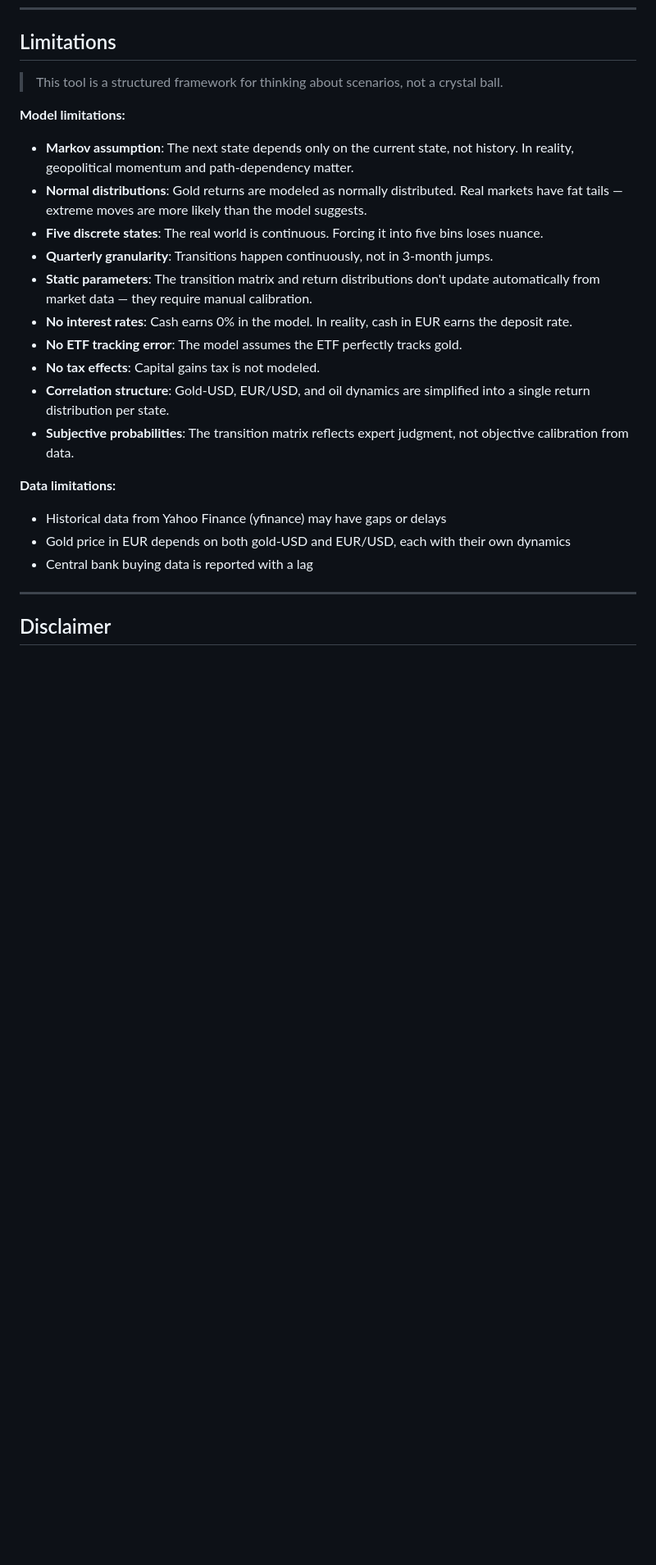
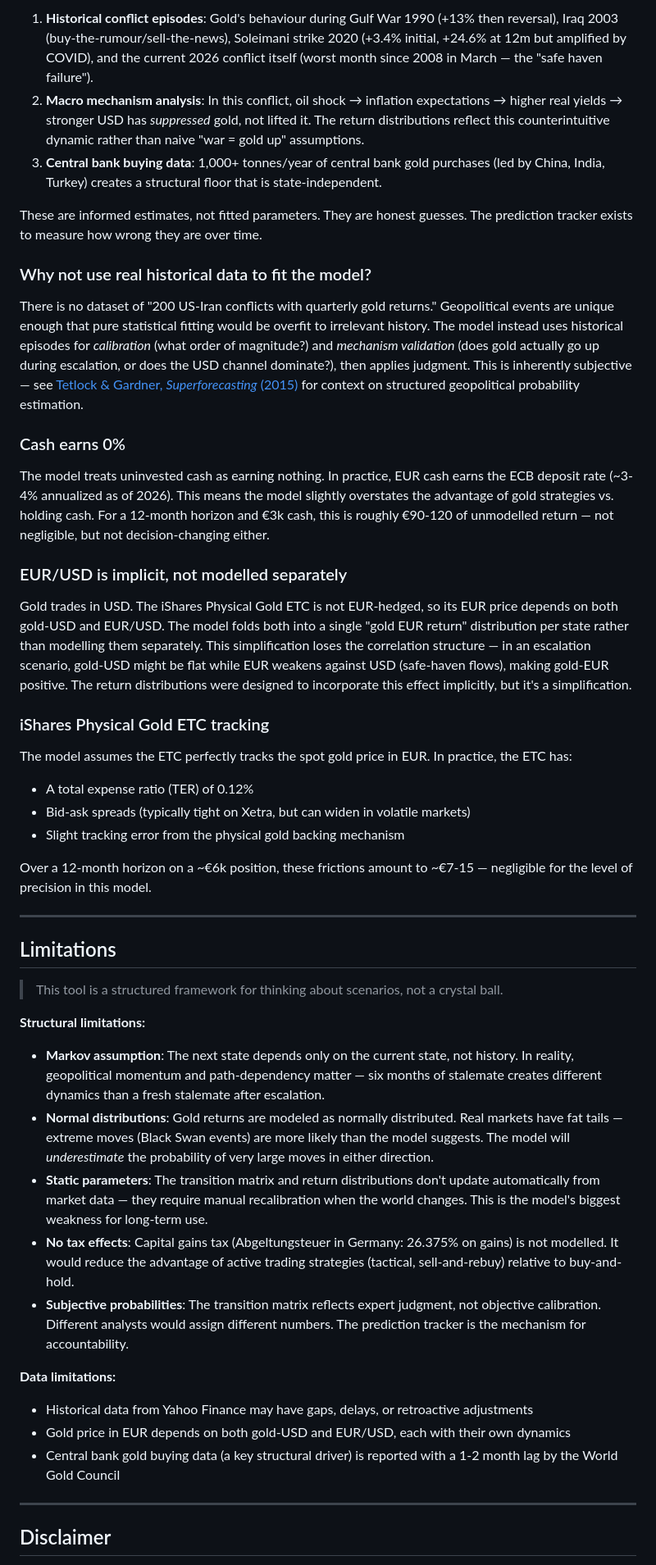
Before and after one commit to johnusher/goldy_lux, a Markdown page: README.md, the part around one of its changes. Shown at 82% size. GitHub-like rendering; blank space fills up the shorter version.

Commit message:
Add design choices & assumptions section to README
Explain why Brent (not WTI), why 5 states, why quarterly,
where return distributions come from, cash earning 0%,
EUR/USD simplification, ETC tracking assumptions, and
German capital gains tax omission. Cites Glasserman and
Tetlock for methodology context.

```diff
--- a/README.md
+++ b/README.md
@@ -291,23 +320,47 @@ prediction_history.json      Record validation results
+1. **Historical conflict episodes**: Gold's behaviour during Gulf War 1990 (+13% then reversal), Iraq 2003 (buy-the-rumour/sell-the-news), Soleimani strike 2020 (+3.4% initial, +24.6% at 12m but amplified by COVID), and the current 2026 conflict itself (worst month since 2008 in March — the "safe haven failure").
+2. **Macro mechanism analysis**: In this conflict, oil shock → inflation expectations → higher real yields → stronger USD has *suppressed* gold, not lifted it. The return distributions reflect this counterintuitive dynamic rather than naive "war = gold up" assumptions.
+3. **Central bank buying data**: 1,000+ tonnes/year of central bank gold purchases (led by China, India, Turkey) creates a structural floor that is state-independent.
+
+These are informed estimates, not fitted parameters. They are honest guesses. The prediction tracker exists to measure how wrong they are over time.
+
+### Why not use real historical data to fit the model?
+
+There is no dataset of "200 US-Iran conflicts with quarterly gold returns." Geopolitical events are unique enough that pure statistical fitting would be overfit to irrelevant history. The model instead uses historical episodes for *calibration* (what order of magnitude?) and *mechanism validation* (does gold actually go up during escalation, or does the USD channel dominate?), then applies judgment. This is inherently subjective — see [Tetlock & Gardner, *Superforecasting* (2015)](https://en.wikipedia.org/wiki/Superforecasting) for context on structured geopolitical probability estimation.
+
+### Cash earns 0%
+
+The model treats uninvested cash as earning nothing. In practice, EUR cash earns the ECB deposit rate (~3-4% annualized as of 2026). This means the model slightly overstates the advantage of gold strategies vs. holding cash. For a 12-month horizon and €3k cash, this is roughly €90-120 of unmodelled return — not negligible, but not decision-changing either.
+
+### EUR/USD is implicit, not modelled separately
+
+Gold trades in USD. The iShares Physical Gold ETC is not EUR-hedged, so its EUR price depends on both gold-USD and EUR/USD. The model folds both into a single "gold EUR return" distribution per state rather than modelling them separately. This simplification loses the correlation structure — in an escalation scenario, gold-USD might be flat while EUR weakens against USD (safe-haven flows), making gold-EUR positive. The return distributions were designed to incorporate this effect implicitly, but it's a simplification.
+
+### iShares Physical Gold ETC tracking
+
+The model assumes the ETC perfectly tracks the spot gold price in EUR. In practice, the ETC has:
+- A total expense ratio (TER) of 0.12%
+- Bid-ask spreads (typically tight on Xetra, but can widen in volatile markets)
+- Slight tracking error from the physical gold backing mechanism
+
+Over a 12-month horizon on a ~€6k position, these frictions amount to ~€7-15 — negligible for the level of precision in this model.
+
+---
+
 ## Limitations
 
 > This tool is a structured framework for thinking about scenarios, not a crystal ball.
 
-**Model limitations:**
-- **Markov assumption**: The next state depends only on the current state, not history. In reality, geopolitical momentum and path-dependency matter.
-- **Normal distributions**: Gold returns are modeled as normally distributed. Real markets have fat tails — extreme moves are more likely than the model suggests.
-- **Five discrete states**: The real world is continuous. Forcing it into five bins loses nuance.
-- **Quarterly granularity**: Transitions happen continuously, not in 3-month jumps.
-- **Static parameters**: The transition matrix and return distributions don't update automatically from market data — they require manual calibration.
-- **No interest rates**: Cash earns 0% in the model. In reality, cash in EUR earns the deposit rate.
-- **No ETF tracking error**: The model assumes the ETF perfectly tracks gold.
-- **No tax effects**: Capital gains tax is not modeled.
-- **Correlation structure**: Gold-USD, EUR/USD, and oil dynamics are simplified into a single return distribution per state.
-- **Subjective probabilities**: The transition matrix reflects expert judgment, not objective calibration from data.
+**Structural limitations:**
+- **Markov assumption**: The next state depends only on the current state, not history. In reality, geopolitical momentum and path-dependency matter — six months of stalemate creates different dynamics than a fresh stalemate after escalation.
+- **Normal distributions**: Gold returns are modeled as normally distributed. Real markets have fat tails — extreme moves (Black Swan events) are more likely than the model suggests. The model will *underestimate* the probability of very large moves in either direction.
+- **Static parameters**: The transition matrix and return distributions don't update automatically from market data — they require manual recalibration when the world changes. This is the model's biggest weakness for long-term use.
+- **No tax effects**: Capital gains tax (Abgeltungsteuer in Germany: 26.375% on gains) is not modelled. It would reduce the advantage of active trading strategies (tactical, sell-and-rebuy) relative to buy-and-hold.
+- **Subjective probabilities**: The transition matrix reflects expert judgment, not objective calibration. Different analysts would assign different numbers. The prediction tracker is the mechanism for accountability.
 
 **Data limitations:**
-- Historical data from Yahoo Finance (yfinance) may have gaps or delays
+- Historical data from Yahoo Finance may have gaps, delays, or retroactive adjustments
 - Gold price in EUR depends on both gold-USD and EUR/USD, each with their own dynamics
-- Central bank buying data is reported with a lag
+- Central bank gold buying data (a key structural driver) is reported with a 1-2 month lag by the World Gold Council
 
 ---
 
```
Also changed, not shown: other parts of README.md (+29 -0 lines).
